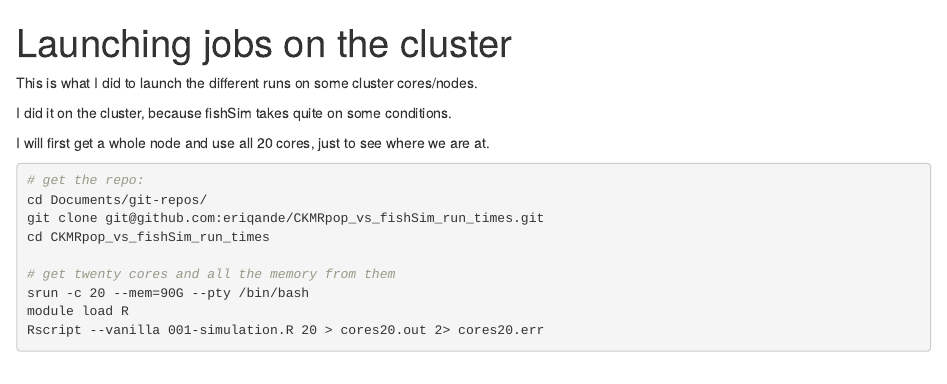
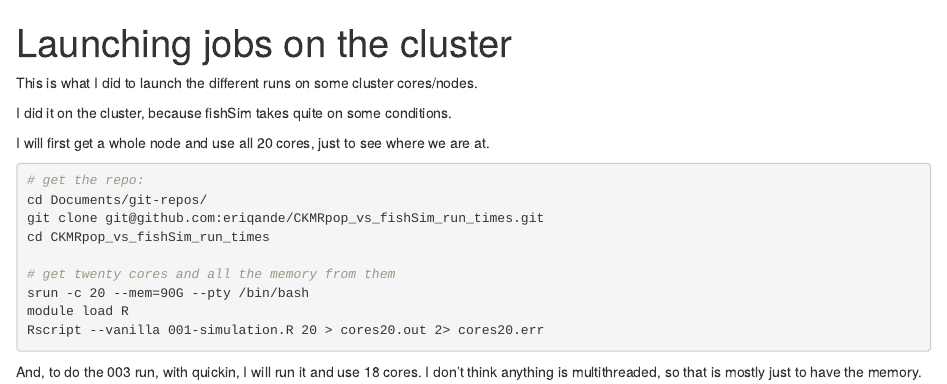
Before and after one commit to eriqande/CKMRpop_vs_fishSim_run_times, an R Markdown document (launching-on-cluster.Rmd): the page in a window 1100 px wide, from its top. Rendered offline with R 4.5, knitr and Pandoc, with nearby package versions.

Commit message:
Prepped to run with quickin
I am going to do N0 =  50K and 100K, as well, since quickin should be much faster.

````diff
--- a/launching-on-cluster.Rmd
+++ b/launching-on-cluster.Rmd
@@ -22,3 +22,7 @@ module load R
 Rscript --vanilla 001-simulation.R 20 > cores20.out 2> cores20.err
 
 ```
+
+And, to do the 003 run, with quickin, I will run it and use 18 cores.
+I don't think anything is multithreaded, so that is mostly just
+to have the memory.
````
Also changed, not shown: 003-record-times-using-quickin.R (+1 -1 lines).
